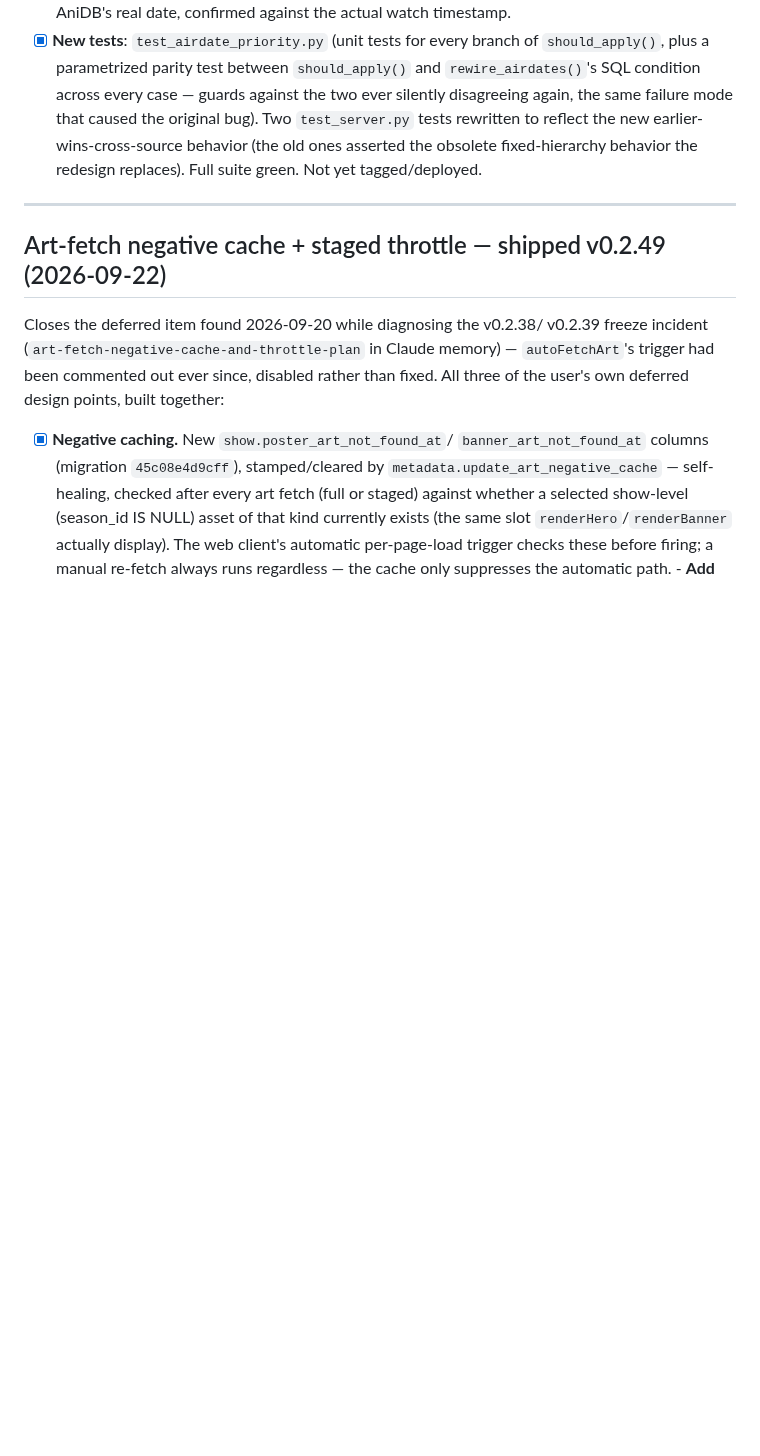
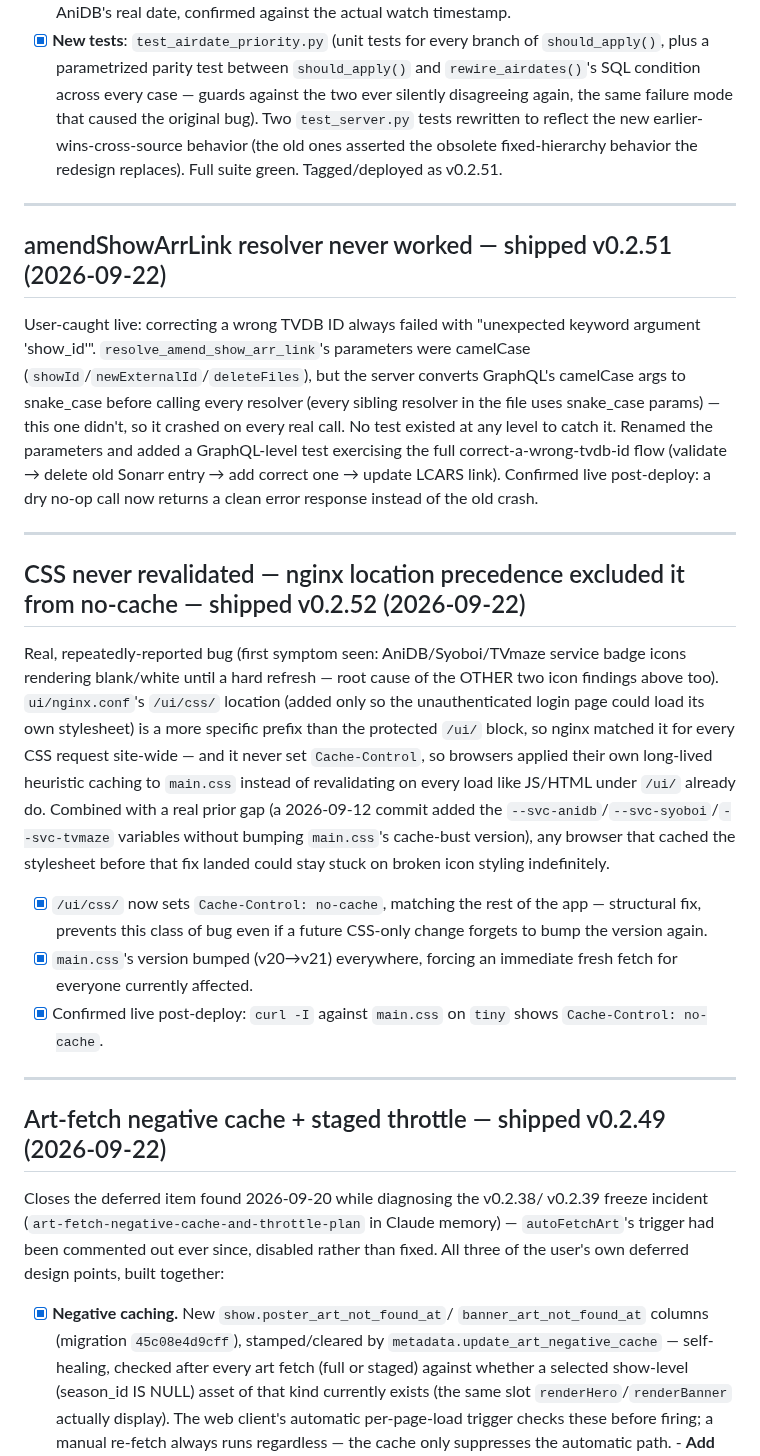
Before and after one commit to drostan80/starfleet, a Markdown page: NEXT_UP.md, the part around one of its changes. Drawn GitHub-style; blank space fills up the shorter version.

```diff
--- a/NEXT_UP.md
+++ b/NEXT_UP.md
@@ -55,7 +101,49 @@ Syoboi's TV-channel feed never covered at all.
       bug). Two `test_server.py` tests rewritten to reflect the new
       earlier-wins-cross-source behavior (the old ones asserted the
       obsolete fixed-hierarchy behavior the redesign replaces). Full
-      suite green. Not yet tagged/deployed.
+      suite green. Tagged/deployed as v0.2.51.
+
+---
+
+## amendShowArrLink resolver never worked — shipped v0.2.51 (2026-09-22)
+
+User-caught live: correcting a wrong TVDB ID always failed with
+"unexpected keyword argument 'show_id'". `resolve_amend_show_arr_link`'s
+parameters were camelCase (`showId`/`newExternalId`/`deleteFiles`), but
+the server converts GraphQL's camelCase args to snake_case before
+calling every resolver (every sibling resolver in the file uses
+snake_case params) — this one didn't, so it crashed on every real call.
+No test existed at any level to catch it. Renamed the parameters and
+added a GraphQL-level test exercising the full correct-a-wrong-tvdb-id
+flow (validate → delete old Sonarr entry → add correct one → update
+LCARS link). Confirmed live post-deploy: a dry no-op call now returns a
+clean error response instead of the old crash.
+
+---
+
+## CSS never revalidated — nginx location precedence excluded it from no-cache — shipped v0.2.52 (2026-09-22)
+
+Real, repeatedly-reported bug (first symptom seen: AniDB/Syoboi/TVmaze
+service badge icons rendering blank/white until a hard refresh — root
+cause of the OTHER two icon findings above too). `ui/nginx.conf`'s
+`/ui/css/` location (added only so the unauthenticated login page could
+load its own stylesheet) is a more specific prefix than the protected
+`/ui/` block, so nginx matched it for every CSS request site-wide — and
+it never set `Cache-Control`, so browsers applied their own long-lived
+heuristic caching to `main.css` instead of revalidating on every load
+like JS/HTML under `/ui/` already do. Combined with a real prior gap (a
+2026-09-12 commit added the `--svc-anidb`/`--svc-syoboi`/`--svc-tvmaze`
+variables without bumping `main.css`'s cache-bust version), any browser
+that cached the stylesheet before that fix landed could stay stuck on
+broken icon styling indefinitely.
+
+- [x] `/ui/css/` now sets `Cache-Control: no-cache`, matching the rest
+      of the app — structural fix, prevents this class of bug even if a
+      future CSS-only change forgets to bump the version again.
+- [x] `main.css`'s version bumped (v20→v21) everywhere, forcing an
+      immediate fresh fetch for everyone currently affected.
+- [x] Confirmed live post-deploy: `curl -I` against `main.css` on
+      `tiny` shows `Cache-Control: no-cache`.
 
 ---
 
```
Also changed, not shown: other parts of NEXT_UP.md (+48 -2 lines).
